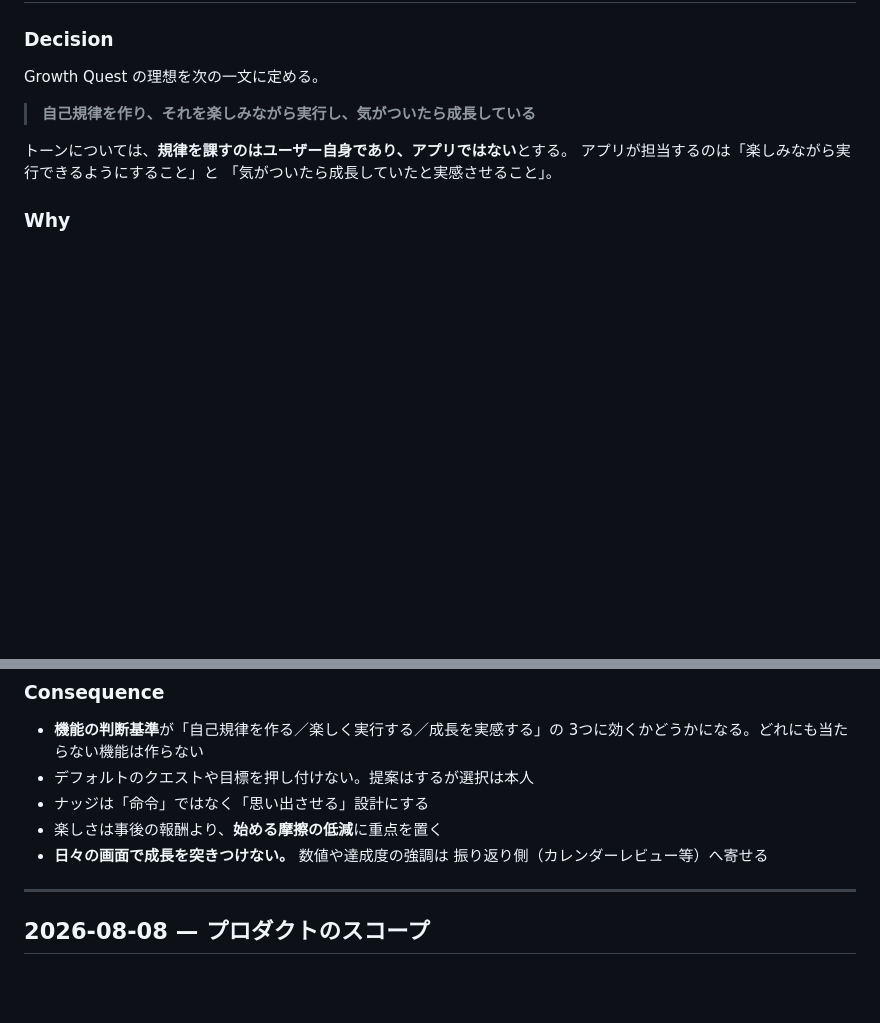
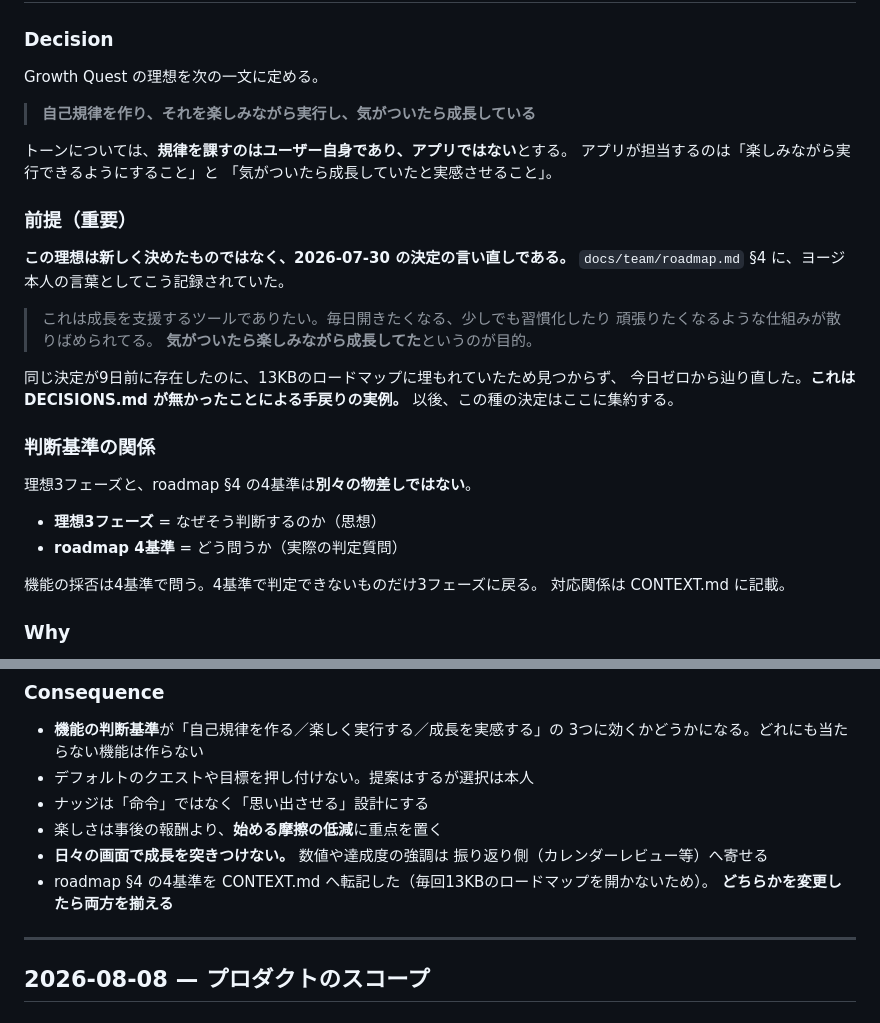
Before and after one commit to yoz400/growth-quest, a Markdown page: docs/AI/DECISIONS.md, 2 parts joined by grey strips. Drawn GitHub-style; blank space fills up the shorter version.

```diff
--- a/docs/AI/DECISIONS.md
+++ b/docs/AI/DECISIONS.md
@@ -18,6 +18,29 @@ Growth Quest の理想を次の一文に定める。
 トーンについては、**規律を課すのはユーザー自身であり、アプリではない**とする。
 アプリが担当するのは「楽しみながら実行できるようにすること」と
 「気がついたら成長していたと実感させること」。
+
+### 前提（重要）
+
+**この理想は新しく決めたものではなく、2026-07-30 の決定の言い直しである。**
+`docs/team/roadmap.md` §4 に、ヨージ本人の言葉としてこう記録されていた。
+
+> これは成長を支援するツールでありたい。毎日開きたくなる、少しでも習慣化したり
+> 頑張りたくなるような仕組みが散りばめられてる。
+> **気がついたら楽しみながら成長してた**というのが目的。
+
+同じ決定が9日前に存在したのに、13KBのロードマップに埋もれていたため見つからず、
+今日ゼロから辿り直した。**これは DECISIONS.md が無かったことによる手戻りの実例。**
+以後、この種の決定はここに集約する。
+
+### 判断基準の関係
+
+理想3フェーズと、roadmap §4 の4基準は**別々の物差しではない**。
+
+- **理想3フェーズ** = なぜそう判断するのか（思想）
+- **roadmap 4基準** = どう問うか（実際の判定質問）
+
+機能の採否は4基準で問う。4基準で判定できないものだけ3フェーズに戻る。
+対応関係は CONTEXT.md に記載。
 
 ### Why
 
@@ -42,6 +65,8 @@ Growth Quest の理想を次の一文に定める。
 - 楽しさは事後の報酬より、**始める摩擦の低減**に重点を置く
 - **日々の画面で成長を突きつけない。** 数値や達成度の強調は
   振り返り側（カレンダーレビュー等）へ寄せる
+- roadmap §4 の4基準を CONTEXT.md へ転記した（毎回13KBのロードマップを開かないため）。
+  **どちらかを変更したら両方を揃える**
 
 ---
 
```
Also changed, not shown: docs/AI/CONTEXT.md (+21 -0 lines).
